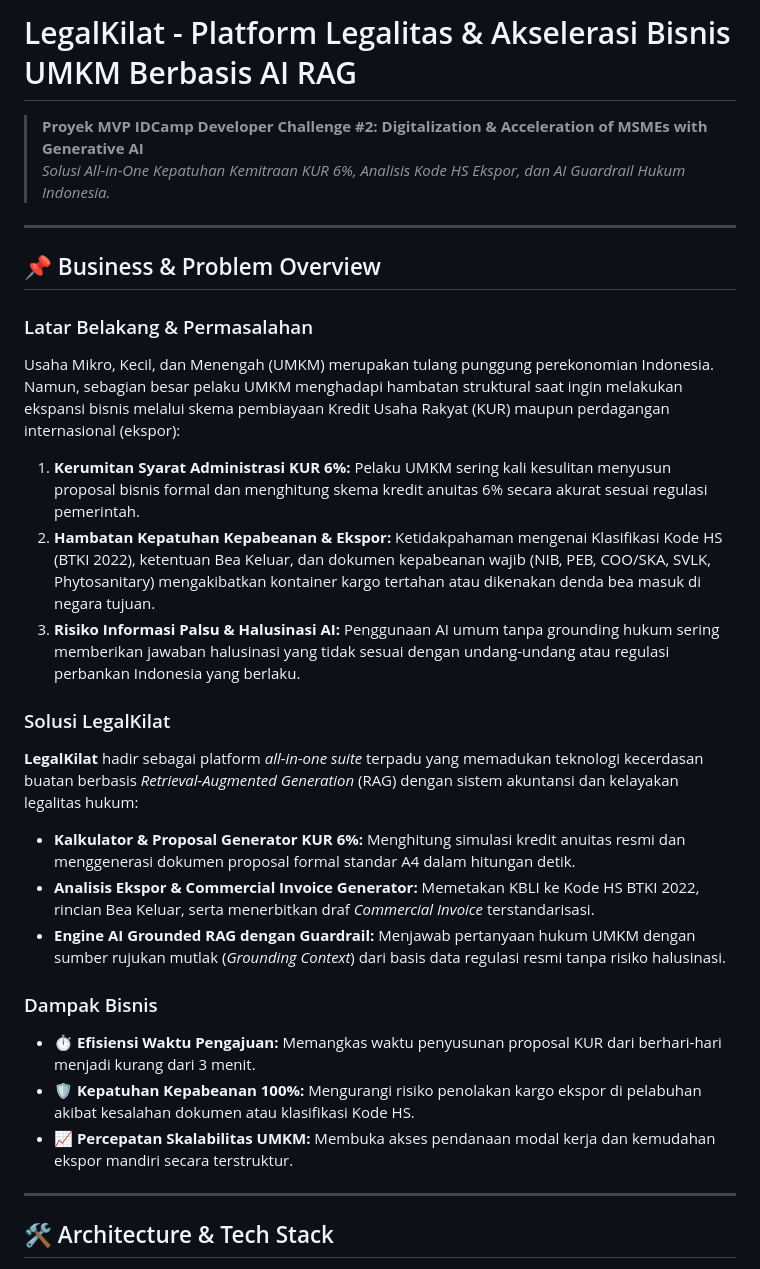
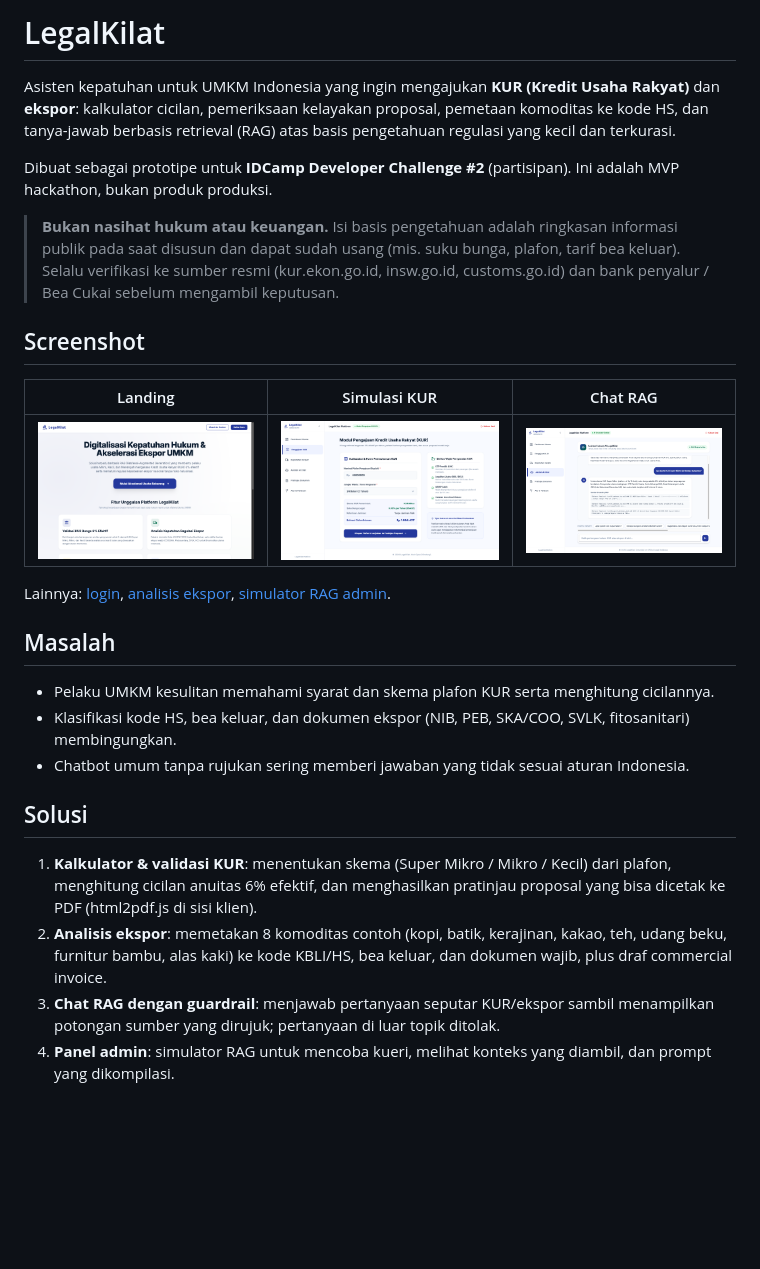
Before and after one commit to seppam/LegalKilat, a Markdown page: README.md, the part around one of its changes. GitHub-like rendering; pictures changed too: docs/screenshots/01-landing.png (added), docs/screenshots/03-kur-simulasi.png (added), docs/screenshots/05-chat-rag.png (added); blank space fills up the shorter version.

```diff
--- a/README.md
+++ b/README.md
@@ -1,32 +1,29 @@
-# LegalKilat - Platform Legalitas & Akselerasi Bisnis UMKM Berbasis AI RAG
+# LegalKilat
 
-> **Proyek MVP IDCamp Developer Challenge #2: Digitalization & Acceleration of MSMEs with Generative AI**
-> *Solusi All-in-One Kepatuhan Kemitraan KUR 6%, Analisis Kode HS Ekspor, dan AI Guardrail Hukum Indonesia.*
+Asisten kepatuhan untuk UMKM Indonesia yang ingin mengajukan **KUR (Kredit Usaha Rakyat)** dan **ekspor**: kalkulator cicilan, pemeriksaan kelayakan proposal, pemetaan komoditas ke kode HS, dan tanya-jawab berbasis retrieval (RAG) atas basis pengetahuan regulasi yang kecil dan terkurasi.
 
----
+Dibuat sebagai prototipe untuk **IDCamp Developer Challenge #2** (partisipan). Ini adalah MVP hackathon, bukan produk produksi.
 
-## 📌 Business & Problem Overview
+> **Bukan nasihat hukum atau keuangan.** Isi basis pengetahuan adalah ringkasan informasi publik pada saat disusun dan dapat sudah usang (mis. suku bunga, plafon, tarif bea keluar). Selalu verifikasi ke sumber resmi (kur.ekon.go.id, insw.go.id, customs.go.id) dan bank penyalur / Bea Cukai sebelum mengambil keputusan.
 
-### Latar Belakang & Permasalahan
-Usaha Mikro, Kecil, dan Menengah (UMKM) merupakan tulang punggung perekonomian Indonesia. Namun, sebagian besar pelaku UMKM menghadapi hambatan struktural saat ingin melakukan ekspansi bisnis melalui skema pembiayaan Kredit Usaha Rakyat (KUR) maupun perdagangan internasional (ekspor):
+## Screenshot
 
-1. **Kerumitan Syarat Administrasi KUR 6%:** Pelaku UMKM sering kali kesulitan menyusun proposal bisnis formal dan menghitung skema kredit anuitas 6% secara akurat sesuai regulasi pemerintah.
-2. **Hambatan Kepatuhan Kepabeanan & Ekspor:** Ketidakpahaman mengenai Klasifikasi Kode HS (BTKI 2022), ketentuan Bea Keluar, dan dokumen kepabeanan wajib (NIB, PEB, COO/SKA, SVLK, Phytosanitary) mengakibatkan kontainer kargo tertahan atau dikenakan denda bea masuk di negara tujuan.
-3. **Risiko Informasi Palsu & Halusinasi AI:** Penggunaan AI umum tanpa grounding hukum sering memberikan jawaban halusinasi yang tidak sesuai dengan undang-undang atau regulasi perbankan Indonesia yang berlaku.
+| Landing | Simulasi KUR | Chat RAG |
+|---|---|---|
+| ![Landing](docs/screenshots/01-landing.png) | ![KUR](docs/screenshots/03-kur-simulasi.png) | ![Chat](docs/screenshots/05-chat-rag.png) |
 
-### Solusi LegalKilat
-**LegalKilat** hadir sebagai platform *all-in-one suite* terpadu yang memadukan teknologi kecerdasan buatan berbasis *Retrieval-Augmented Generation* (RAG) dengan sistem akuntansi dan kelayakan legalitas hukum:
+Lainnya: [login](docs/screenshots/02-login.png), [analisis ekspor](docs/screenshots/04-analisis-ekspor.png), [simulator RAG admin](docs/screenshots/06-admin-simulator.png).
 
-* **Kalkulator & Proposal Generator KUR 6%:** Menghitung simulasi kredit anuitas resmi dan menggenerasi dokumen proposal formal standar A4 dalam hitungan detik.
-* **Analisis Ekspor & Commercial Invoice Generator:** Memetakan KBLI ke Kode HS BTKI 2022, rincian Bea Keluar, serta menerbitkan draf *Commercial Invoice* terstandarisasi.
-* **Engine AI Grounded RAG dengan Guardrail:** Menjawab pertanyaan hukum UMKM dengan sumber rujukan mutlak (*Grounding Context*) dari basis data regulasi resmi tanpa risiko halusinasi.
+## Masalah
 
-### Dampak Bisnis
-* ⏱️ **Efisiensi Waktu Pengajuan:** Memangkas waktu penyusunan proposal KUR dari berhari-hari menjadi kurang dari 3 menit.
-* 🛡️ **Kepatuhan Kepabeanan 100%:** Mengurangi risiko penolakan kargo ekspor di pelabuhan akibat kesalahan dokumen atau klasifikasi Kode HS.
-* 📈 **Percepatan Skalabilitas UMKM:** Membuka akses pendanaan modal kerja dan kemudahan ekspor mandiri secara terstruktur.
+- Pelaku UMKM kesulitan memahami syarat dan skema plafon KUR serta menghitung cicilannya.
+- Klasifikasi kode HS, bea keluar, dan dokumen ekspor (NIB, PEB, SKA/COO, SVLK, fitosanitari) membingungkan.
+- Chatbot umum tanpa rujukan sering memberi jawaban yang tidak sesuai aturan Indonesia.
 
----
+## Solusi
 
-## 🛠️ Architecture & Tech Stack
+1. **Kalkulator & validasi KUR**: menentukan skema (Super Mikro / Mikro / Kecil) dari plafon, menghitung cicilan anuitas 6% efektif, dan menghasilkan pratinjau proposal yang bisa dicetak ke PDF (html2pdf.js di sisi klien).
+2. **Analisis ekspor**: memetakan 8 komoditas contoh (kopi, batik, kerajinan, kakao, teh, udang beku, furnitur bambu, alas kaki) ke kode KBLI/HS, bea keluar, dan dokumen wajib, plus draf commercial invoice.
+3. **Chat RAG dengan guardrail**: menjawab pertanyaan seputar KUR/ekspor sambil menampilkan potongan sumber yang dirujuk; pertanyaan di luar topik ditolak.
+4. **Panel admin**: simulator RAG untuk mencoba kueri, melihat konteks yang diambil, dan prompt yang dikompilasi.
 
```
Also changed, not shown: other parts of README.md (+47 -100 lines), docs/screenshots/02-login.png (added), docs/screenshots/04-analisis-ekspor.png (added), docs/screenshots/06-admin-simulator.png (added), 8 other files.
